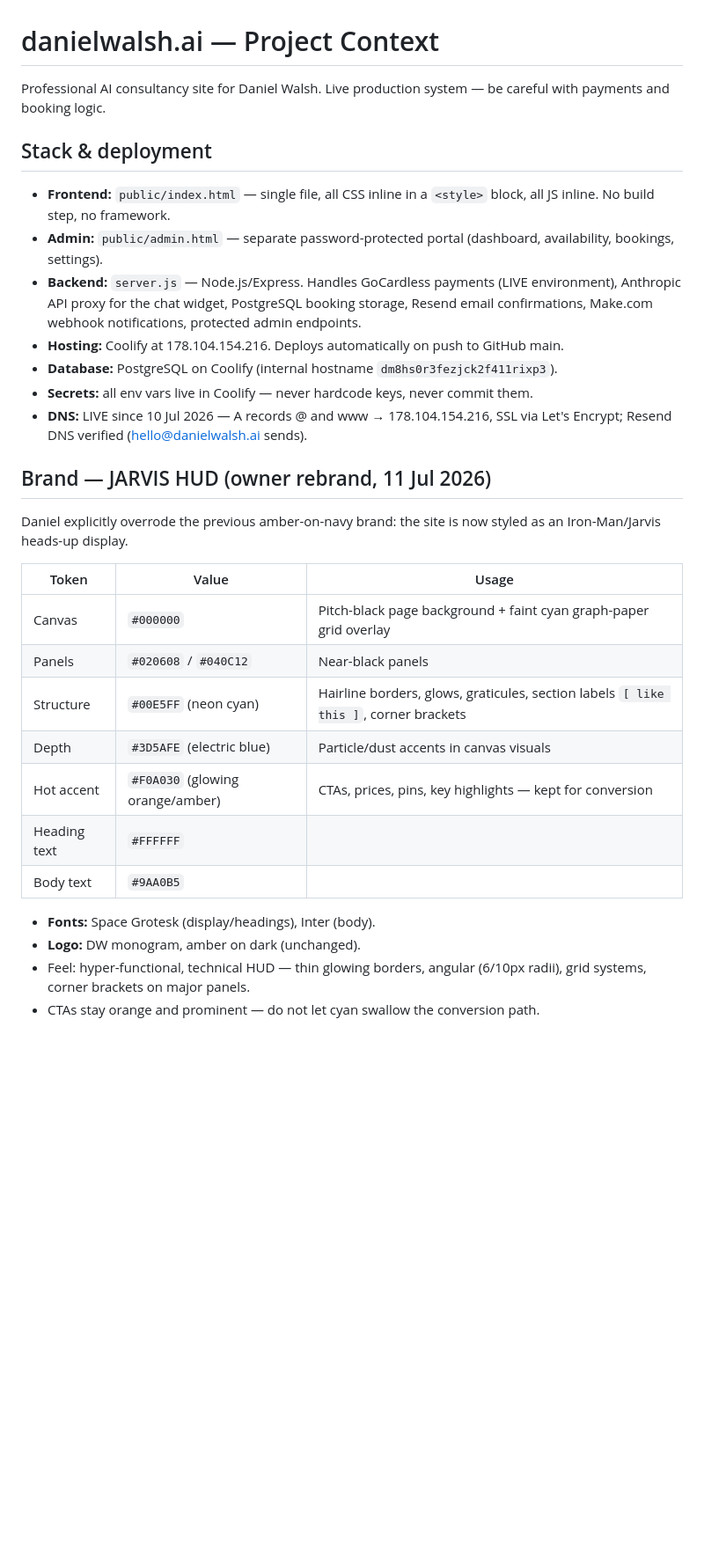
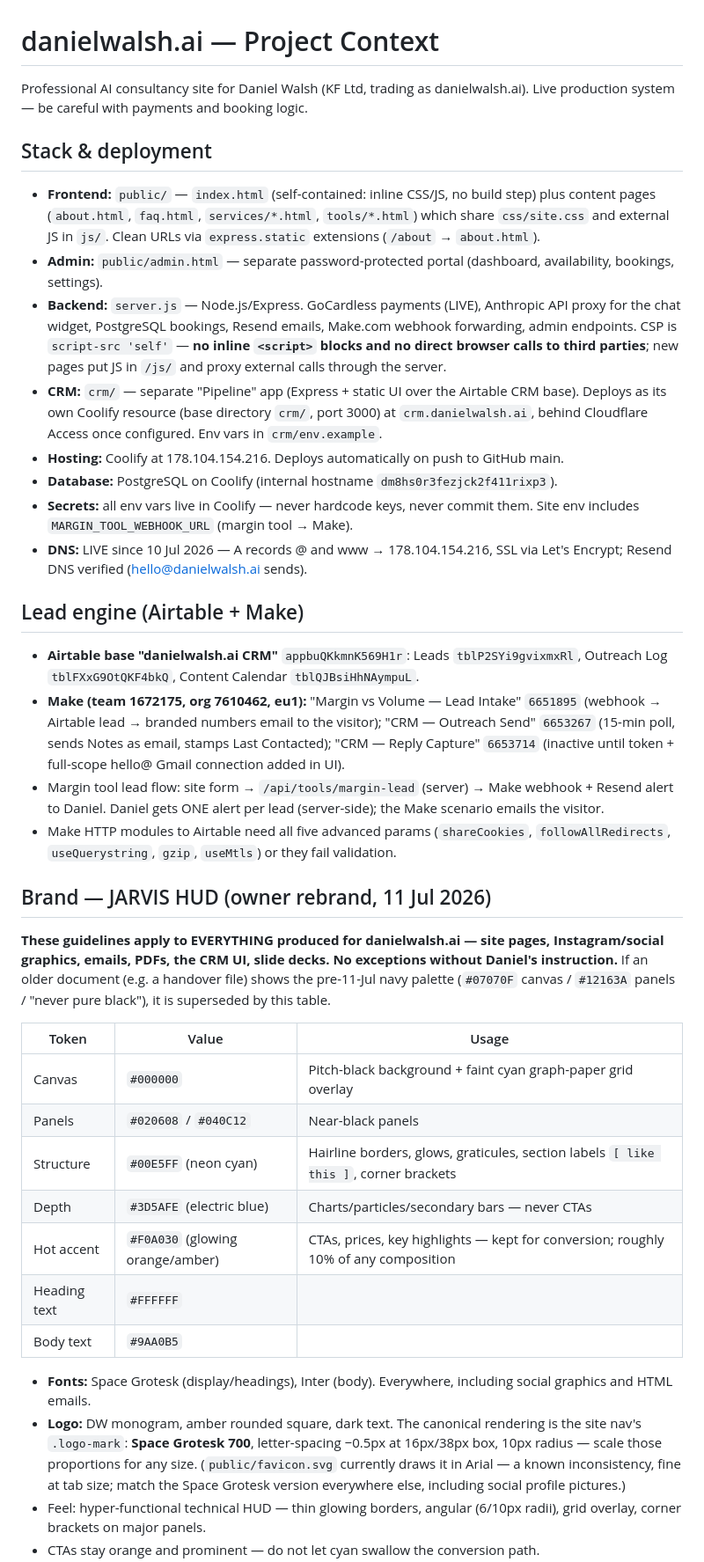
Before and after one commit to danielwalsh-ai/danielwalsh.ai, a Markdown page: CLAUDE.md, the part around one of its changes. Shown at 88% size. Drawn GitHub-style; blank space fills up the shorter version.

```diff
--- a/CLAUDE.md
+++ b/CLAUDE.md
@@ -1,32 +1,40 @@
 # danielwalsh.ai — Project Context
 
-Professional AI consultancy site for Daniel Walsh. Live production system — be careful with payments and booking logic.
+Professional AI consultancy site for Daniel Walsh (KF Ltd, trading as danielwalsh.ai). Live production system — be careful with payments and booking logic.
 
 ## Stack & deployment
 
-- **Frontend:** `public/index.html` — single file, all CSS inline in a `<style>` block, all JS inline. No build step, no framework.
+- **Frontend:** `public/` — `index.html` (self-contained: inline CSS/JS, no build step) plus content pages (`about.html`, `faq.html`, `services/*.html`, `tools/*.html`) which share `css/site.css` and external JS in `js/`. Clean URLs via `express.static` extensions (`/about` → `about.html`).
 - **Admin:** `public/admin.html` — separate password-protected portal (dashboard, availability, bookings, settings).
-- **Backend:** `server.js` — Node.js/Express. Handles GoCardless payments (LIVE environment), Anthropic API proxy for the chat widget, PostgreSQL booking storage, Resend email confirmations, Make.com webhook notifications, protected admin endpoints.
+- **Backend:** `server.js` — Node.js/Express. GoCardless payments (LIVE), Anthropic API proxy for the chat widget, PostgreSQL bookings, Resend emails, Make.com webhook forwarding, admin endpoints. CSP is `script-src 'self'` — **no inline `<script>` blocks and no direct browser calls to third parties**; new pages put JS in `/js/` and proxy external calls through the server.
+- **CRM:** `crm/` — separate "Pipeline" app (Express + static UI over the Airtable CRM base). Deploys as its own Coolify resource (base directory `crm/`, port 3000) at `crm.danielwalsh.ai`, behind Cloudflare Access once configured. Env vars in `crm/env.example`.
 - **Hosting:** Coolify at 178.104.154.216. Deploys automatically on push to GitHub main.
 - **Database:** PostgreSQL on Coolify (internal hostname `dm8hs0r3fezjck2f411rixp3`).
-- **Secrets:** all env vars live in Coolify — never hardcode keys, never commit them.
+- **Secrets:** all env vars live in Coolify — never hardcode keys, never commit them. Site env includes `MARGIN_TOOL_WEBHOOK_URL` (margin tool → Make).
 - **DNS:** LIVE since 10 Jul 2026 — A records @ and www → 178.104.154.216, SSL via Let's Encrypt; Resend DNS verified (hello@danielwalsh.ai sends).
+
+## Lead engine (Airtable + Make)
+
+- **Airtable base "danielwalsh.ai CRM"** `appbuQKkmnK569H1r`: Leads `tblP2SYi9gvixmxRl`, Outreach Log `tblFXxG9OtQKF4bkQ`, Content Calendar `tblQJBsiHhNAympuL`.
+- **Make (team 1672175, org 7610462, eu1):** "Margin vs Volume — Lead Intake" `6651895` (webhook → Airtable lead → branded numbers email to the visitor); "CRM — Outreach Send" `6653267` (15-min poll, sends Notes as email, stamps Last Contacted); "CRM — Reply Capture" `6653714` (inactive until token + full-scope hello@ Gmail connection added in UI).
+- Margin tool lead flow: site form → `/api/tools/margin-lead` (server) → Make webhook + Resend alert to Daniel. Daniel gets ONE alert per lead (server-side); the Make scenario emails the visitor.
+- Make HTTP modules to Airtable need all five advanced params (`shareCookies`, `followAllRedirects`, `useQuerystring`, `gzip`, `useMtls`) or they fail validation.
 
 ## Brand — JARVIS HUD (owner rebrand, 11 Jul 2026)
 
-Daniel explicitly overrode the previous amber-on-navy brand: the site is now styled as an Iron-Man/Jarvis heads-up display.
+**These guidelines apply to EVERYTHING produced for danielwalsh.ai — site pages, Instagram/social graphics, emails, PDFs, the CRM UI, slide decks. No exceptions without Daniel's instruction.** If an older document (e.g. a handover file) shows the pre-11-Jul navy palette (`#07070F` canvas / `#12163A` panels / "never pure black"), it is superseded by this table.
 
 | Token | Value | Usage |
 |---|---|---|
-| Canvas | `#000000` | Pitch-black page background + faint cyan graph-paper grid overlay |
+| Canvas | `#000000` | Pitch-black background + faint cyan graph-paper grid overlay |
 | Panels | `#020608` / `#040C12` | Near-black panels |
 | Structure | `#00E5FF` (neon cyan) | Hairline borders, glows, graticules, section labels `[ like this ]`, corner brackets |
-| Depth | `#3D5AFE` (electric blue) | Particle/dust accents in canvas visuals |
-| Hot accent | `#F0A030` (glowing orange/amber) | CTAs, prices, pins, key highlights — kept for conversion |
+| Depth | `#3D5AFE` (electric blue) | Charts/particles/secondary bars — never CTAs |
+| Hot accent | `#F0A030` (glowing orange/amber) | CTAs, prices, key highlights — kept for conversion; roughly 10% of any composition |
 | Heading text | `#FFFFFF` | |
 | Body text | `#9AA0B5` | |
 
-- **Fonts:** Space Grotesk (display/headings), Inter (body).
-- **Logo:** DW monogram, amber on dark (unchanged).
-- Feel: hyper-functional, technical HUD — thin glowing borders, angular (6/10px radii), grid systems, corner brackets on major panels.
+- **Fonts:** Space Grotesk (display/headings), Inter (body). Everywhere, including social graphics and HTML emails.
+- **Logo:** DW monogram, amber rounded square, dark text. The canonical rendering is the site nav's `.logo-mark`: **Space Grotesk 700**, letter-spacing −0.5px at 16px/38px box, 10px radius — scale those proportions for any size. (`public/favicon.svg` currently draws it in Arial — a known inconsistency, fine at tab size; match the Space Grotesk version everywhere else, including social profile pictures.)
+- Feel: hyper-functional technical HUD — thin glowing borders, angular (6/10px radii), grid overlay, corner brackets on major panels.
 - CTAs stay orange and prominent — do not let cyan swallow the conversion path.
```
Also changed, not shown: other parts of CLAUDE.md (+20 -7 lines).
